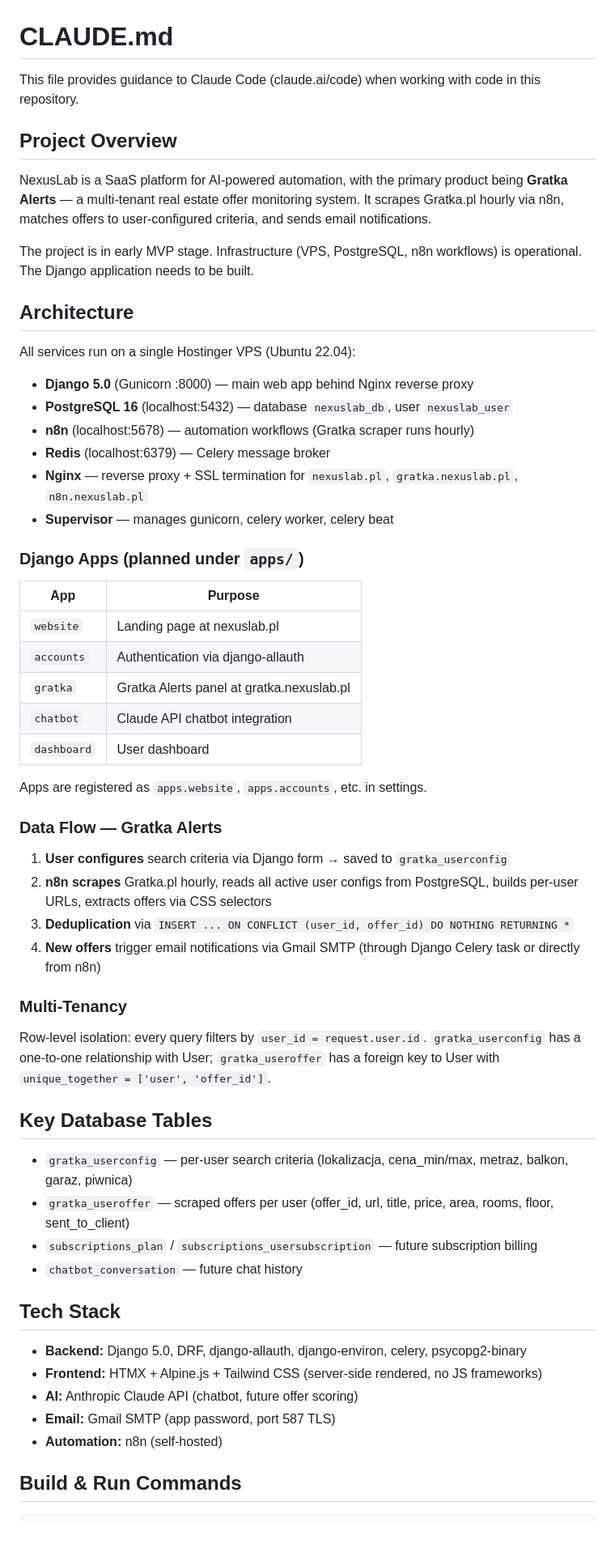
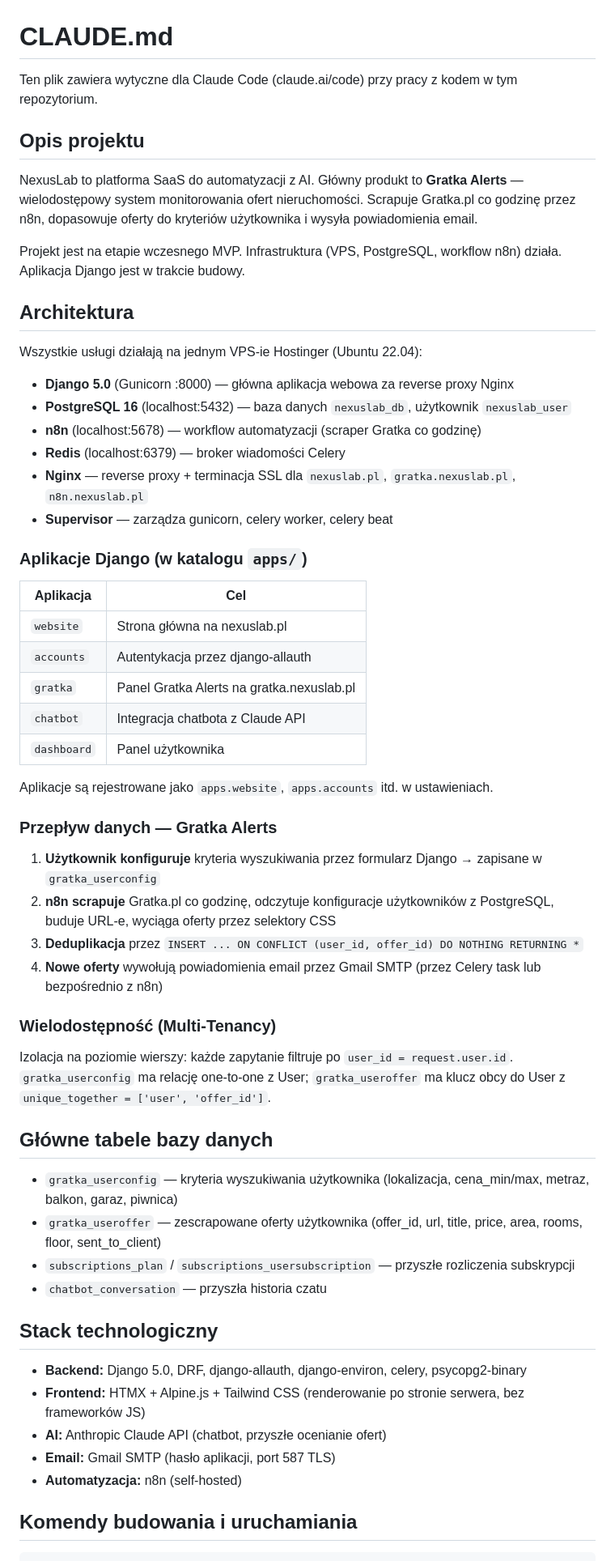
Before and after one commit to zbigniew-szafranski/NexusLab, a Markdown page: CLAUDE.md, the part around one of its changes. Shown at 81% size. GitHub-like rendering; blank space fills up the shorter version.

````diff
--- a/CLAUDE.md
+++ b/CLAUDE.md
@@ -1,62 +1,62 @@
 # CLAUDE.md
 
-This file provides guidance to Claude Code (claude.ai/code) when working with code in this repository.
+Ten plik zawiera wytyczne dla Claude Code (claude.ai/code) przy pracy z kodem w tym repozytorium.
 
-## Project Overview
+## Opis projektu
 
-NexusLab is a SaaS platform for AI-powered automation, with the primary product being **Gratka Alerts** — a multi-tenant real estate offer monitoring system. It scrapes Gratka.pl hourly via n8n, matches offers to user-configured criteria, and sends email notifications.
+NexusLab to platforma SaaS do automatyzacji z AI. Główny produkt to **Gratka Alerts** — wielodostępowy system monitorowania ofert nieruchomości. Scrapuje Gratka.pl co godzinę przez n8n, dopasowuje oferty do kryteriów użytkownika i wysyła powiadomienia email.
 
-The project is in early MVP stage. Infrastructure (VPS, PostgreSQL, n8n workflows) is operational. The Django application needs to be built.
+Projekt jest na etapie wczesnego MVP. Infrastruktura (VPS, PostgreSQL, workflow n8n) działa. Aplikacja Django jest w trakcie budowy.
 
-## Architecture
+## Architektura
 
-All services run on a single Hostinger VPS (Ubuntu 22.04):
+Wszystkie usługi działają na jednym VPS-ie Hostinger (Ubuntu 22.04):
 
-- **Django 5.0** (Gunicorn :8000) — main web app behind Nginx reverse proxy
-- **PostgreSQL 16** (localhost:5432) — database `nexuslab_db`, user `nexuslab_user`
-- **n8n** (localhost:5678) — automation workflows (Gratka scraper runs hourly)
-- **Redis** (localhost:6379) — Celery message broker
-- **Nginx** — reverse proxy + SSL termination for `nexuslab.pl`, `gratka.nexuslab.pl`, `n8n.nexuslab.pl`
-- **Supervisor** — manages gunicorn, celery worker, celery beat
+- **Django 5.0** (Gunicorn :8000) — główna aplikacja webowa za reverse proxy Nginx
+- **PostgreSQL 16** (localhost:5432) — baza danych `nexuslab_db`, użytkownik `nexuslab_user`
+- **n8n** (localhost:5678) — workflow automatyzacji (scraper Gratka co godzinę)
+- **Redis** (localhost:6379) — broker wiadomości Celery
+- **Nginx** — reverse proxy + terminacja SSL dla `nexuslab.pl`, `gratka.nexuslab.pl`, `n8n.nexuslab.pl`
+- **Supervisor** — zarządza gunicorn, celery worker, celery beat
 
-### Django Apps (planned under `apps/`)
+### Aplikacje Django (w katalogu `apps/`)
 
-| App | Purpose |
-|-----|---------|
-| `website` | Landing page at nexuslab.pl |
-| `accounts` | Authentication via django-allauth |
-| `gratka` | Gratka Alerts panel at gratka.nexuslab.pl |
-| `chatbot` | Claude API chatbot integration |
-| `dashboard` | User dashboard |
+| Aplikacja | Cel |
+|-----------|-----|
+| `website` | Strona główna na nexuslab.pl |
+| `accounts` | Autentykacja przez django-allauth |
+| `gratka` | Panel Gratka Alerts na gratka.nexuslab.pl |
+| `chatbot` | Integracja chatbota z Claude API |
+| `dashboard` | Panel użytkownika |
 
-Apps are registered as `apps.website`, `apps.accounts`, etc. in settings.
+Aplikacje są rejestrowane jako `apps.website`, `apps.accounts` itd. w ustawieniach.
 
-### Data Flow — Gratka Alerts
+### Przepływ danych — Gratka Alerts
 
-1. **User configures** search criteria via Django form → saved to `gratka_userconfig`
-2. **n8n scrapes** Gratka.pl hourly, reads all active user configs from PostgreSQL, builds per-user URLs, extracts offers via CSS selectors
-3. **Deduplication** via `INSERT ... ON CONFLICT (user_id, offer_id) DO NOTHING RETURNING *`
-4. **New offers** trigger email notifications via Gmail SMTP (through Django Celery task or directly from n8n)
+1. **Użytkownik konfiguruje** kryteria wyszukiwania przez formularz Django → zapisane w `gratka_userconfig`
+2. **n8n scrapuje** Gratka.pl co godzinę, odczytuje konfiguracje użytkowników z PostgreSQL, buduje URL-e, wyciąga oferty przez selektory CSS
+3. **Deduplikacja** przez `INSERT ... ON CONFLICT (user_id, offer_id) DO NOTHING RETURNING *`
+4. **Nowe oferty** wywołują powiadomienia email przez Gmail SMTP (przez Celery task lub bezpośrednio z n8n)
 
-### Multi-Tenancy
+### Wielodostępność (Multi-Tenancy)
 
-Row-level isolation: every query filters by `user_id = request.user.id`. `gratka_userconfig` has a one-to-one relationship with User; `gratka_useroffer` has a foreign key to User with `unique_together = ['user', 'offer_id']`.
+Izolacja na poziomie wierszy: każde zapytanie filtruje po `user_id = request.user.id`. `gratka_userconfig` ma relację one-to-one z User; `gratka_useroffer` ma klucz obcy do User z `unique_together = ['user', 'offer_id']`.
 
-## Key Database Tables
+## Główne tabele bazy danych
 
-- `gratka_userconfig` — per-user search criteria (lokalizacja, cena_min/max, metraz, balkon, garaz, piwnica)
-- `gratka_useroffer` — scraped offers per user (offer_id, url, title, price, area, rooms, floor, sent_to_client)
-- `subscriptions_plan` / `subscriptions_usersubscription` — future subscription billing
-- `chatbot_conversation` — future chat history
+- `gratka_userconfig` — kryteria wyszukiwania użytkownika (lokalizacja, cena_min/max, metraz, balkon, garaz, piwnica)
+- `gratka_useroffer` — zescrapowane oferty użytkownika (offer_id, url, title, price, area, rooms, floor, sent_to_client)
+- `subscriptions_plan` / `subscriptions_usersubscription` — przyszłe rozliczenia subskrypcji
+- `chatbot_conversation` — przyszła historia czatu
 
-## Tech Stack
+## Stack technologiczny
 
 - **Backend:** Django 5.0, DRF, django-allauth, django-environ, celery, psycopg2-binary
-- **Frontend:** HTMX + Alpine.js + Tailwind CSS (server-side rendered, no JS frameworks)
-- **AI:** Anthropic Claude API (chatbot, future offer scoring)
-- **Email:** Gmail SMTP (app password, port 587 TLS)
-- **Automation:** n8n (self-hosted)
+- **Frontend:** HTMX + Alpine.js + Tailwind CSS (renderowanie po stronie serwera, bez frameworków JS)
+- **AI:** Anthropic Claude API (chatbot, przyszłe ocenianie ofert)
+- **Email:** Gmail SMTP (hasło aplikacji, port 587 TLS)
+- **Automatyzacja:** n8n (self-hosted)
 
-## Build & Run Commands
+## Komendy budowania i uruchamiania
 
 ```bash
````
Also changed, not shown: other parts of CLAUDE.md (+52 -21 lines).
